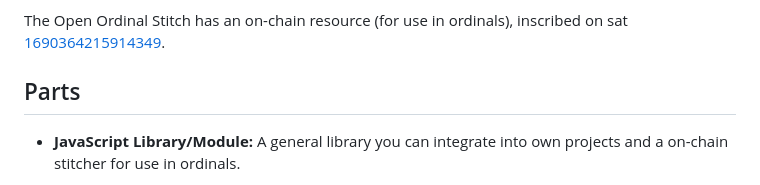
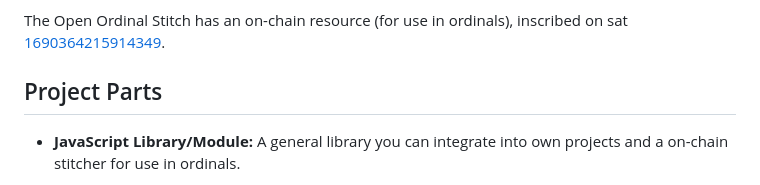
Before and after one commit to open-ordinal/open-ordinal-stitch, a Markdown page: src/docs/Introduction.md, the part around the change. Rendered like a GitHub page.

Commit message:
Add word.

```diff
--- a/src/docs/Introduction.md
+++ b/src/docs/Introduction.md
@@ -11,7 +11,7 @@ Open Ordinal Stitch is a on-chain JavaScript library and command line tool desig
 
 The Open Ordinal Stitch has an on-chain resource (for use in ordinals), inscribed on sat [1690364215914349](https://ordinals.com/sat/1690364215914349).
 
-## Parts
+## Project Parts
 
 - **JavaScript Library/Module:** A general library you can integrate into own projects and a on-chain stitcher for use in ordinals.
 
```
